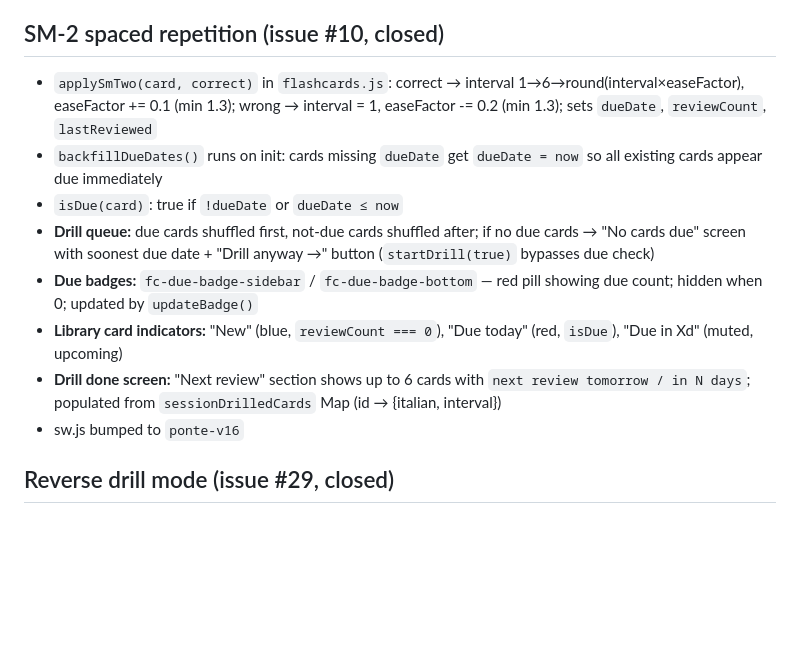
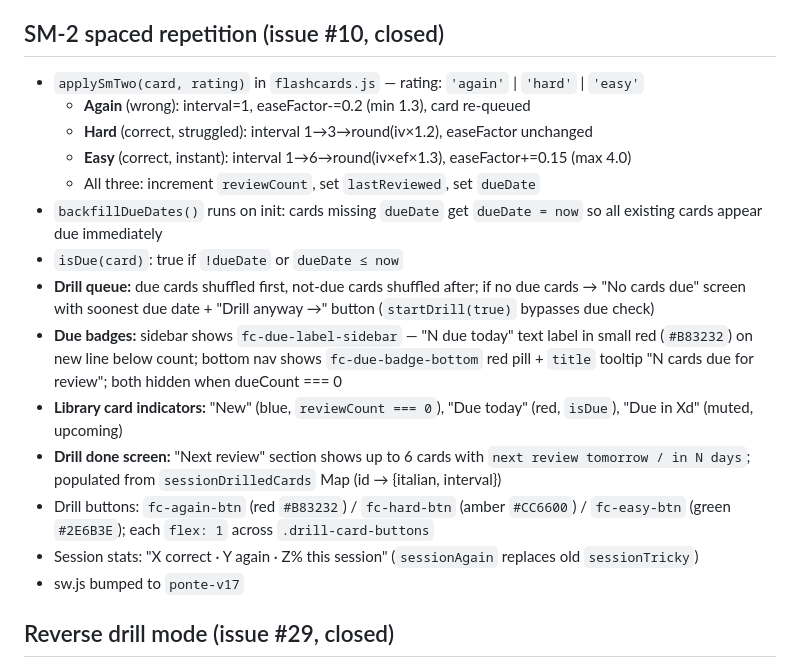
Before and after one commit to jonnylmazo-oss/ponte, a Markdown page: CLAUDE.md, the part around the change. Drawn GitHub-style; blank space fills up the shorter version.

Commit message:
docs: update CLAUDE.md for 3-button drill and due label changes
Co-Authored-By: Claude Sonnet 4.6 <noreply@anthropic.com>

```diff
--- a/CLAUDE.md
+++ b/CLAUDE.md
@@ -238,14 +238,20 @@ Generated articles are cached in `localStorage` with key `ponte_article_{topic}_
 - Mobile media queries add `.fc-flip-back { padding: 0; }` and `.ff-flip-back { padding: 0; }` to override `.fc-flip-face` padding rule
 
 ## SM-2 spaced repetition (issue #10, closed)
-- `applySmTwo(card, correct)` in `flashcards.js`: correct → interval 1→6→round(interval×easeFactor), easeFactor += 0.1 (min 1.3); wrong → interval = 1, easeFactor -= 0.2 (min 1.3); sets `dueDate`, `reviewCount`, `lastReviewed`
+- `applySmTwo(card, rating)` in `flashcards.js` — rating: `'again'` | `'hard'` | `'easy'`
+  - **Again** (wrong): interval=1, easeFactor-=0.2 (min 1.3), card re-queued
+  - **Hard** (correct, struggled): interval 1→3→round(iv×1.2), easeFactor unchanged
+  - **Easy** (correct, instant): interval 1→6→round(iv×ef×1.3), easeFactor+=0.15 (max 4.0)
+  - All three: increment `reviewCount`, set `lastReviewed`, set `dueDate`
 - `backfillDueDates()` runs on init: cards missing `dueDate` get `dueDate = now` so all existing cards appear due immediately
 - `isDue(card)`: true if `!dueDate` or `dueDate ≤ now`
 - **Drill queue:** due cards shuffled first, not-due cards shuffled after; if no due cards → "No cards due" screen with soonest due date + "Drill anyway →" button (`startDrill(true)` bypasses due check)
-- **Due badges:** `fc-due-badge-sidebar` / `fc-due-badge-bottom` — red pill showing due count; hidden when 0; updated by `updateBadge()`
+- **Due badges:** sidebar shows `fc-due-label-sidebar` — "N due today" text label in small red (`#B83232`) on new line below count; bottom nav shows `fc-due-badge-bottom` red pill + `title` tooltip "N cards due for review"; both hidden when dueCount === 0
 - **Library card indicators:** "New" (blue, `reviewCount === 0`), "Due today" (red, `isDue`), "Due in Xd" (muted, upcoming)
 - **Drill done screen:** "Next review" section shows up to 6 cards with `next review tomorrow / in N days`; populated from `sessionDrilledCards` Map (id → {italian, interval})
-- sw.js bumped to `ponte-v16`
+- Drill buttons: `fc-again-btn` (red `#B83232`) / `fc-hard-btn` (amber `#CC6600`) / `fc-easy-btn` (green `#2E6B3E`); each `flex: 1` across `.drill-card-buttons`
+- Session stats: "X correct · Y again · Z% this session" (`sessionAgain` replaces old `sessionTricky`)
+- sw.js bumped to `ponte-v17`
 
 ## Reverse drill mode (issue #29, closed)
 - `Reverse 🔄` toggle button in `.fc-drill-topbar` next to Exit; state in `localStorage` (`ponte_drill_reverse`)
```
